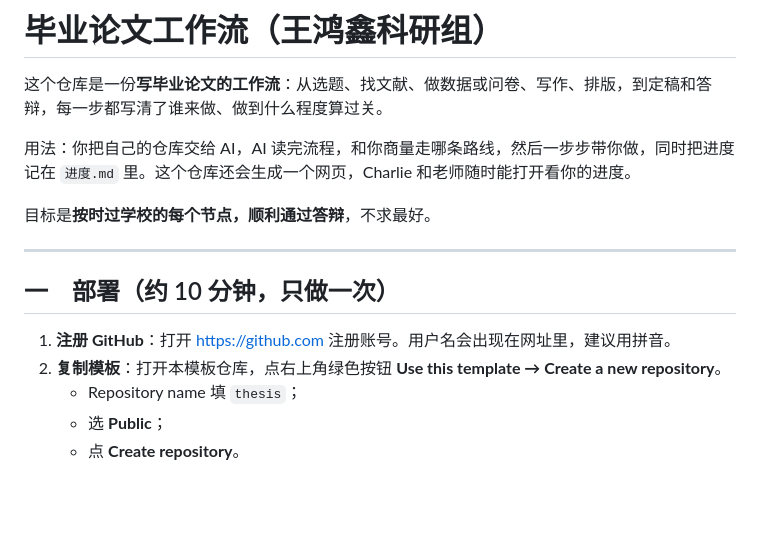
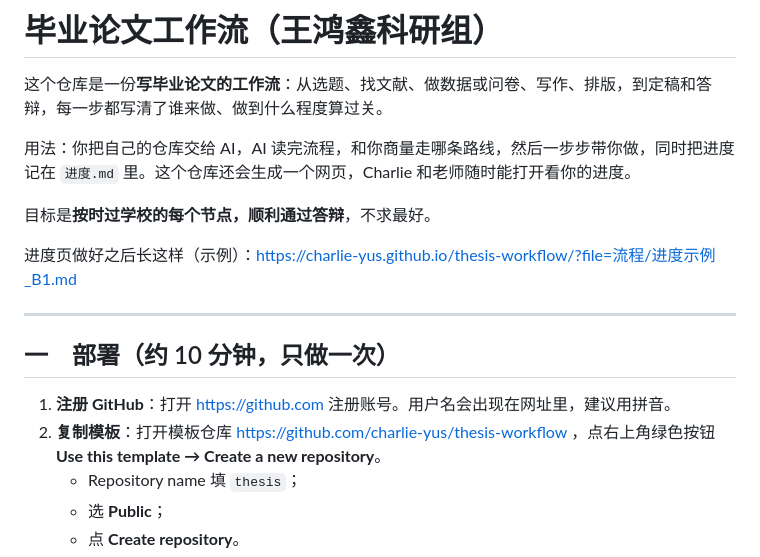
Before and after one commit to charlie-yus/Emergence, a Markdown page: README.md, the part around the change. Drawn GitHub-style; blank space fills up the shorter version.

Commit message:
README：模板链接与示例进度页
Co-Authored-By: Claude Opus 5.5 <noreply@anthropic.com>

```diff
--- a/README.md
+++ b/README.md
@@ -6,12 +6,14 @@
 
 目标是**按时过学校的每个节点，顺利通过答辩**，不求最好。
 
+进度页做好之后长这样（示例）：https://charlie-yus.github.io/thesis-workflow/?file=流程/进度示例_B1.md
+
 ---
 
 ## 一　部署（约 10 分钟，只做一次）
 
 1. **注册 GitHub**：打开 https://github.com 注册账号。用户名会出现在网址里，建议用拼音。
-2. **复制模板**：打开本模板仓库，点右上角绿色按钮 **Use this template → Create a new repository**。
+2. **复制模板**：打开模板仓库 https://github.com/charlie-yus/thesis-workflow ，点右上角绿色按钮 **Use this template → Create a new repository**。
    - Repository name 填 `thesis`；
    - 选 **Public**；
    - 点 **Create repository**。
```
